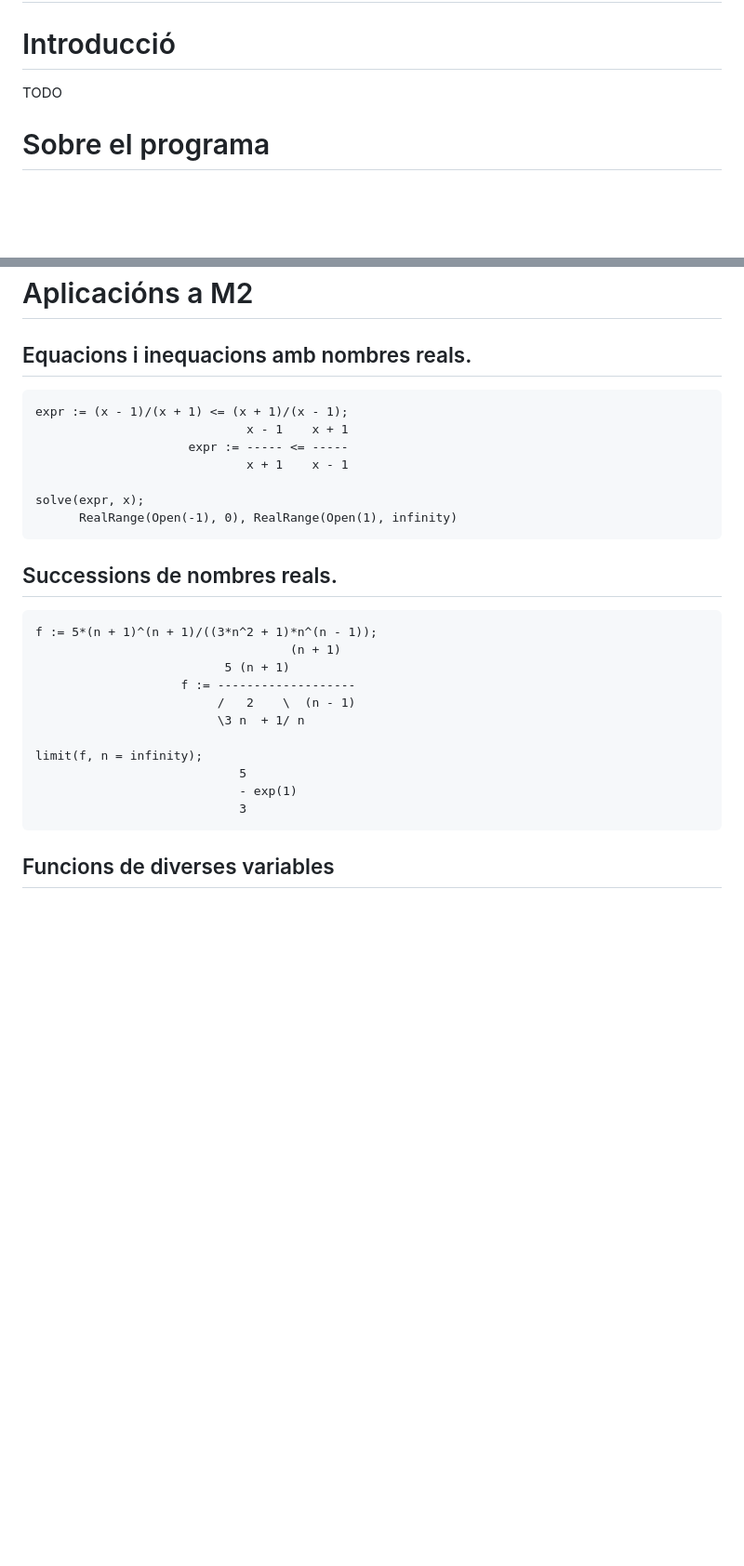
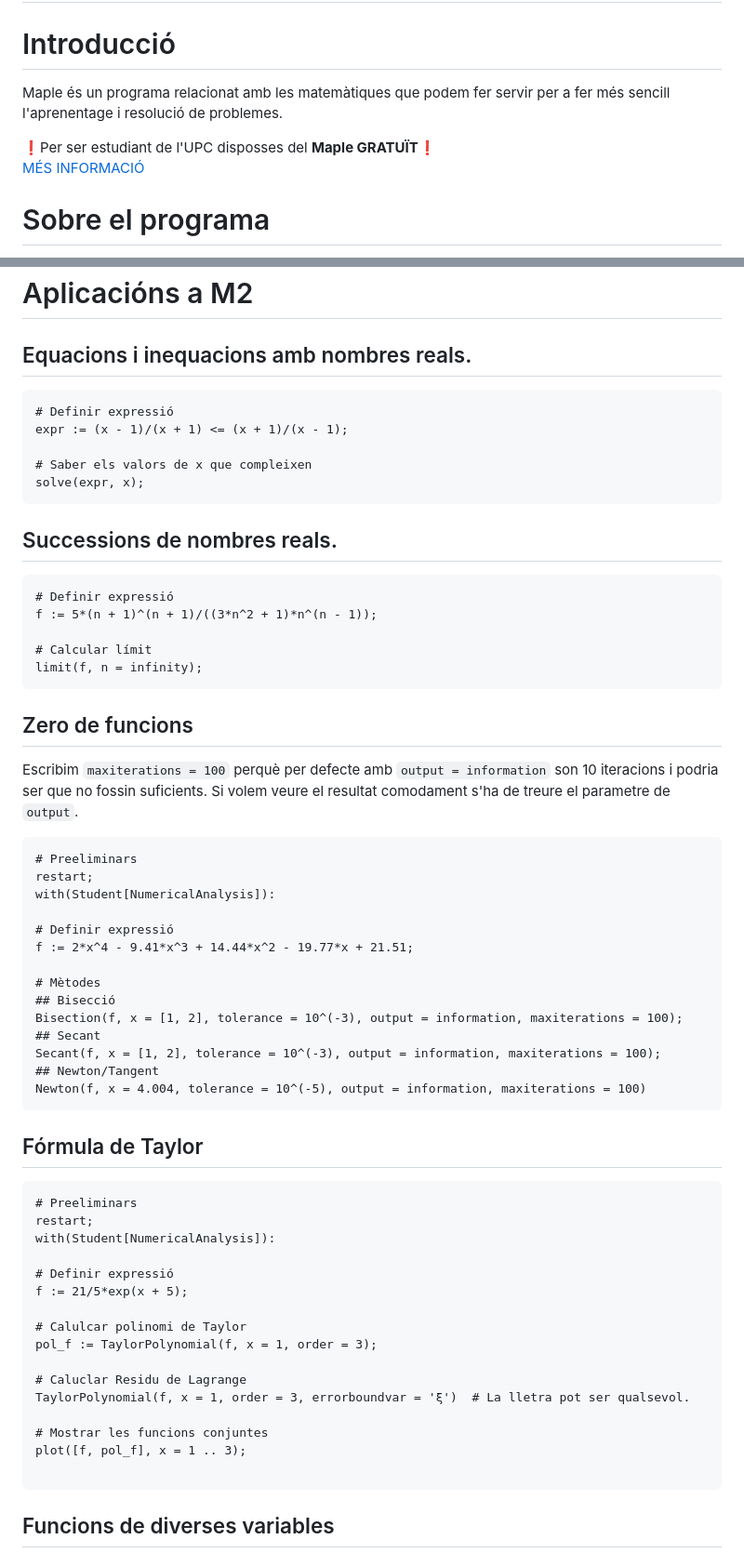
Before and after one commit to impulsado/EternalFIB, a Markdown page: M2/Maple.md, 2 parts joined by grey strips. Shown: that part at 93% size. Drawn GitHub-style; blank space fills up the shorter version.

Commit message:
(MOD) Apunts Maple #2

````diff
--- a/M2/Maple.md
+++ b/M2/Maple.md
@@ -1,6 +1,9 @@
 # Maple
 # Introducció
-TODO
+Maple és un programa relacionat amb les matemàtiques que podem fer servir per a fer més sencill l'aprenentage i resolució de problemes.<br>
+
+❗Per ser estudiant de l'UPC disposses del **Maple GRATUÏT**❗ <br>
+[MÉS INFORMACIÓ](https://serveistic.upc.edu/ca/distsoft/el-servei/programari-per-a-estudiantsi-professors#autotoc-item-autotoc-9)
 
 # Sobre el programa
 - Mode Document: Permet text i funcions interactives juntament amb càlculs.
@@ -56,28 +59,60 @@ gradient_en_P := [subs({x=0, y=0}, df_dx), subs({x=0, y=0}, df_dy)];
 # Aplicacións a M2
 ## Equacions i inequacions amb nombres reals.
 ```
+# Definir expressió
 expr := (x - 1)/(x + 1) <= (x + 1)/(x - 1);
-                             x - 1    x + 1
-                     expr := ----- <= -----
-                             x + 1    x - 1
 
+# Saber els valors de x que compleixen
 solve(expr, x);
-      RealRange(Open(-1), 0), RealRange(Open(1), infinity)
 ```
 
 ## Successions de nombres reals.
 ```
+# Definir expressió
 f := 5*(n + 1)^(n + 1)/((3*n^2 + 1)*n^(n - 1));
-                                   (n + 1)
-                          5 (n + 1)
-                    f := -------------------
-                         /   2    \  (n - 1)
-                         \3 n  + 1/ n
 
+# Calcular límit
 limit(f, n = infinity);
-                            5
-                            - exp(1)
-                            3
+```
+
+## Zero de funcions
+Escribim ``maxiterations = 100`` perquè per defecte amb `output = information` son 10 iteracions i podria ser que no fossin suficients.
+Si volem veure el resultat comodament s'ha de treure el parametre de ``output``.
+```
+# Preeliminars
+restart;
+with(Student[NumericalAnalysis]):
+
+# Definir expressió
+f := 2*x^4 - 9.41*x^3 + 14.44*x^2 - 19.77*x + 21.51;
+
+# Mètodes
+## Bisecció
+Bisection(f, x = [1, 2], tolerance = 10^(-3), output = information, maxiterations = 100);
+## Secant
+Secant(f, x = [1, 2], tolerance = 10^(-3), output = information, maxiterations = 100);
+## Newton/Tangent
+Newton(f, x = 4.004, tolerance = 10^(-5), output = information, maxiterations = 100)
+```
+
+## Fórmula de Taylor
+```
+# Preeliminars
+restart;
+with(Student[NumericalAnalysis]):
+
+# Definir expressió
+f := 21/5*exp(x + 5);
+
+# Calulcar polinomi de Taylor
+pol_f := TaylorPolynomial(f, x = 1, order = 3);
+
+# Caluclar Residu de Lagrange
+TaylorPolynomial(f, x = 1, order = 3, errorboundvar = 'ξ')  # La lletra pot ser qualsevol.
+
+# Mostrar les funcions conjuntes
+plot([f, pol_f], x = 1 .. 3);
+
 ```
 
 ## Funcions de diverses variables
````
Also changed, not shown: other parts of M2/Maple.md (+2 -2 lines).
